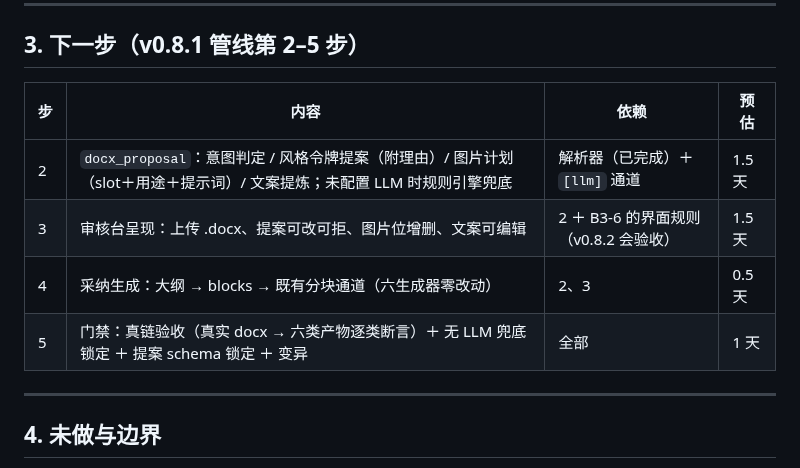
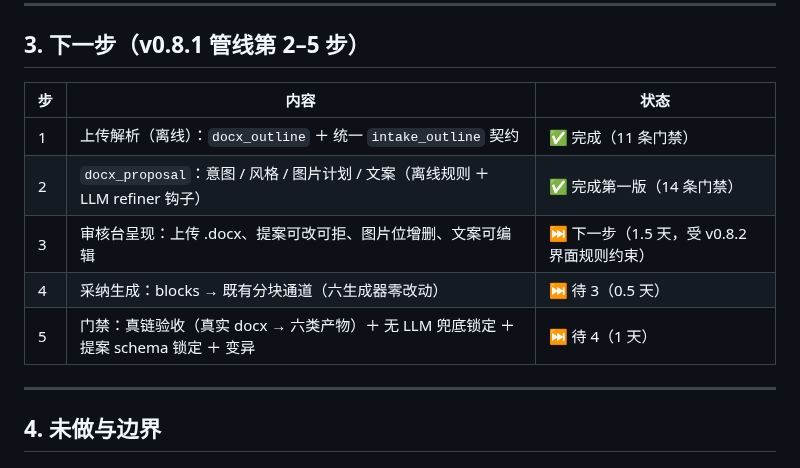
Before and after one commit to KratosLee-6/Html-ninefox, a Markdown page: docs/ITERATION-v0.8.1-KICKOFF-20261018.md, the part around one of its changes. Rendered like a GitHub page.

```diff
--- a/docs/ITERATION-v0.8.1-KICKOFF-20261018.md
+++ b/docs/ITERATION-v0.8.1-KICKOFF-20261018.md
@@ -66,12 +99,13 @@ warnings 未读取的部件 7 个（header/footer/numbering/settings/styles…
 
 ## 3. 下一步（v0.8.1 管线第 2–5 步）
 
-| 步 | 内容 | 依赖 | 预估 |
-|---|---|---|---|
-| 2 | `docx_proposal`：意图判定 / 风格令牌提案（附理由）/ 图片计划（slot＋用途＋提示词）/ 文案提炼；未配置 LLM 时规则引擎兜底 | 解析器（已完成）＋ `[llm]` 通道 | 1.5 天 |
-| 3 | 审核台呈现：上传 .docx、提案可改可拒、图片位增删、文案可编辑 | 2 ＋ B3-6 的界面规则（v0.8.2 会验收） | 1.5 天 |
-| 4 | 采纳生成：大纲 → blocks → 既有分块通道（六生成器零改动） | 2、3 | 0.5 天 |
-| 5 | 门禁：真链验收（真实 docx → 六类产物逐类断言）＋ 无 LLM 兜底锁定 ＋ 提案 schema 锁定 ＋ 变异 | 全部 | 1 天 |
+| 步 | 内容 | 状态 |
+|---|---|---|
+| 1 | 上传解析（离线）：`docx_outline` ＋ 统一 `intake_outline` 契约 | ✅ 完成（11 条门禁） |
+| 2 | `docx_proposal`：意图 / 风格 / 图片计划 / 文案（离线规则 ＋ LLM refiner 钩子） | ✅ 完成第一版（14 条门禁） |
+| 3 | 审核台呈现：上传 .docx、提案可改可拒、图片位增删、文案可编辑 | ⏭ 下一步（1.5 天，受 v0.8.2 界面规则约束） |
+| 4 | 采纳生成：blocks → 既有分块通道（六生成器零改动） | ⏭ 待 3（0.5 天） |
+| 5 | 门禁：真链验收（真实 docx → 六类产物）＋ 无 LLM 兜底锁定 ＋ 提案 schema 锁定 ＋ 变异 | ⏭ 待 4（1 天） |
 
 ---
 
```
Also changed, not shown: other parts of docs/ITERATION-v0.8.1-KICKOFF-20261018.md (+38 -5 lines), docs/DESIGN-REVERSE-INTAKE.md (added, +143 -0 lines), docs/PLAN-v0.8.md (+7 -0 lines).
